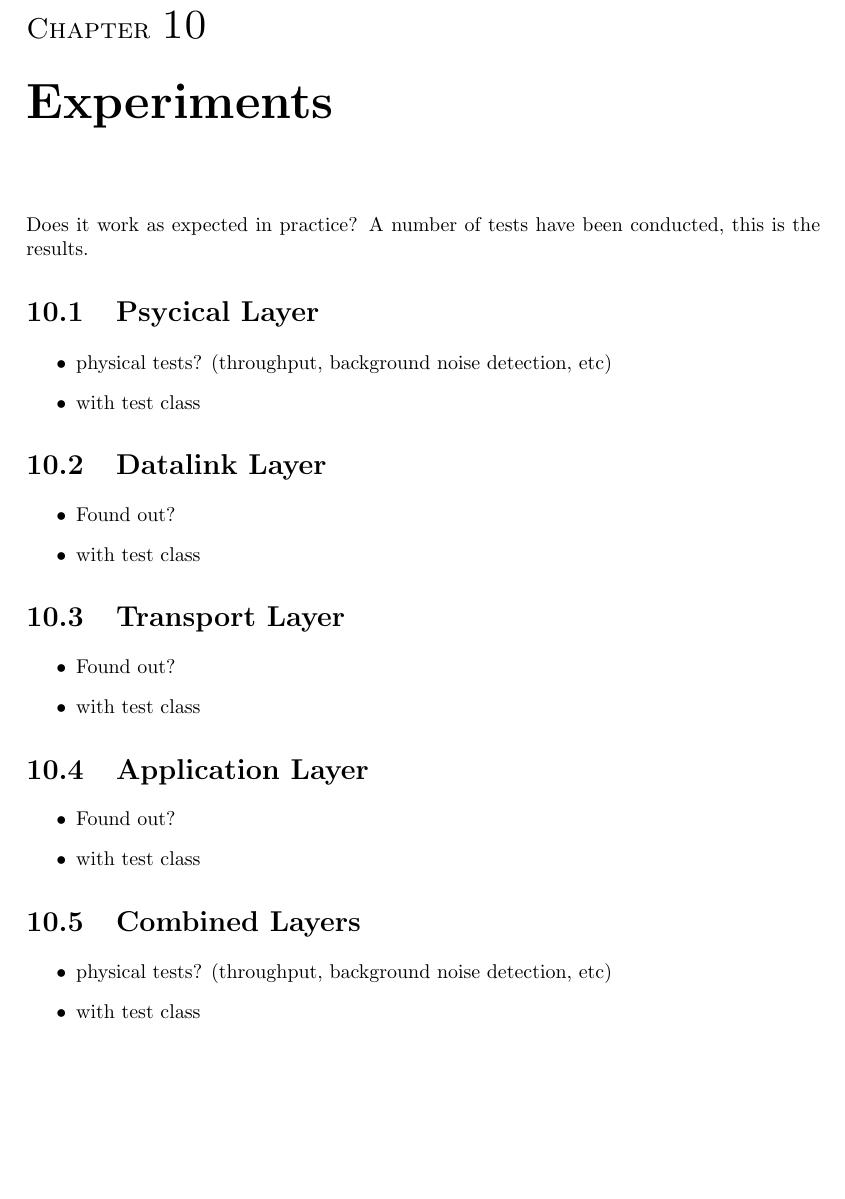
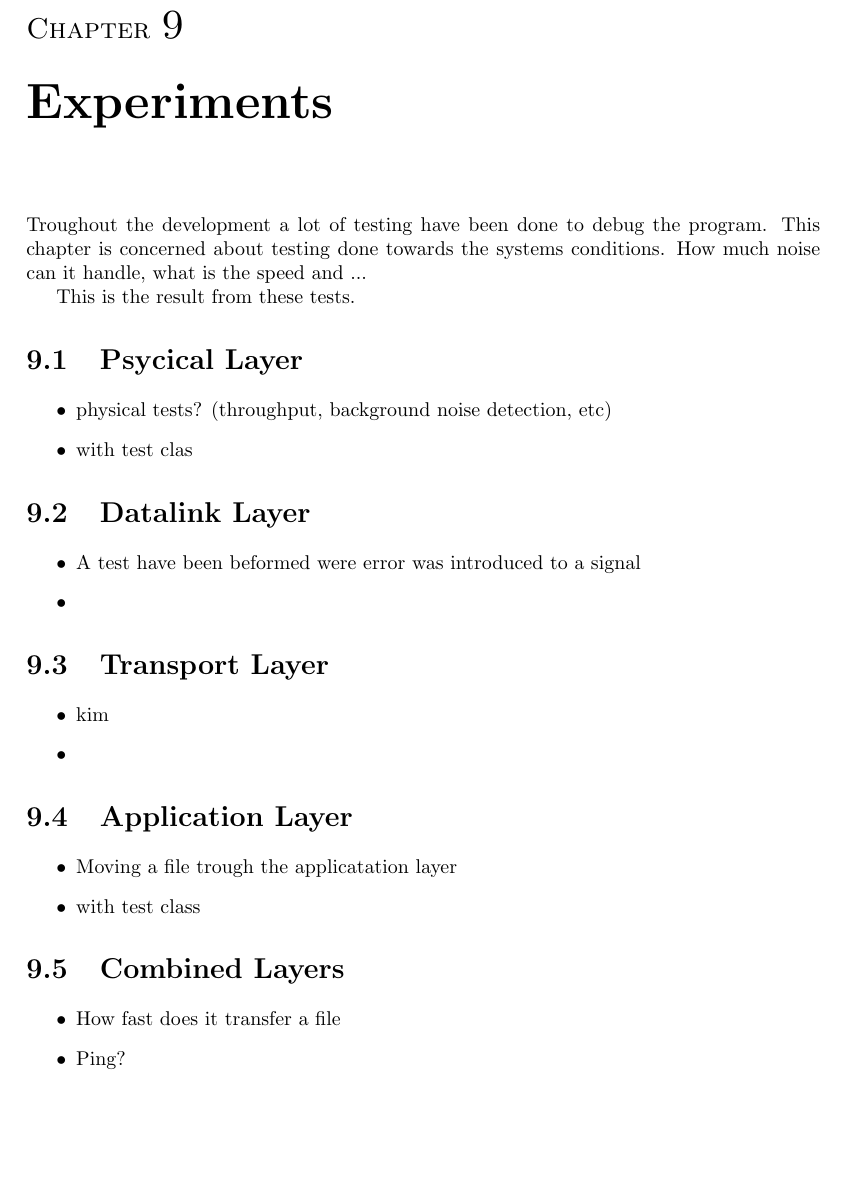
Before and after one commit to SDU-ROBTEK-ALLSTARS/SoundComReport, a LaTeX document (main.tex, which reads content/5_experiments/intro.tex): part of page 56 of 61 before the commit and part of page 55 of 60 after it, cut so that both start at the same text, the shorter picture padded with empty space. Compiled offline with pdfLaTeX; the source files are stored in an older character set and shown here as Unicode; an older LaTeX class or package is replaced by its successor.

Commit message:
added more experiments, and changed cpr number

```diff
--- a/content/5_experiments/intro.tex
+++ b/content/5_experiments/intro.tex
@@ -1,37 +1,40 @@
 \chapter{Experiments}\label{chap:experiments}
-Does it work as expected in practice?
-A number of tests have been conducted, this is the results.
+Troughout the development a lot of testing have been done to debug the program. This chapter is concerned about testing done towards the systems conditions. How much noise can it handle, what is the speed and ...
+
+This is the result from these tests.
+
+
 \section{Psycical Layer}
 
 \begin{itemize}
 \item physical tests? (throughput, background noise detection, etc)
-\item with test class
+\item with test clas
 \end{itemize}
 
 \section{Datalink Layer}
 
 \begin{itemize}
-\item Found out?
-\item with test class
+\item A test have been beformed were error was introduced to a signal
+\item
 \end{itemize}
 
 \section{Transport Layer}
 
 \begin{itemize}
-\item Found out?
-\item with test class
+\item kim
+\item
 \end{itemize}
 
 \section{Application Layer}
 
 \begin{itemize}
-\item Found out?
+\item Moving a file trough the applicatation layer
 \item with test class
 \end{itemize}
 
 \section{Combined Layers}
 
 \begin{itemize}
-\item physical tests? (throughput, background noise detection, etc)
-\item with test class
+\item How fast does it transfer a file
+\item Ping?
 \end{itemize}
```
Also changed, not shown: content/0_frontmatter/frontpage.tex (+1 -1 lines), content/testprog/testfunctiondocumentation.tex (+4 -2 lines), main.tex (+0 -1 lines).
